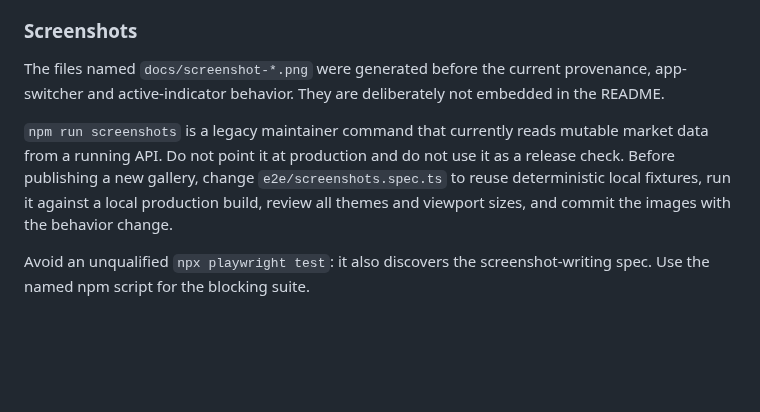
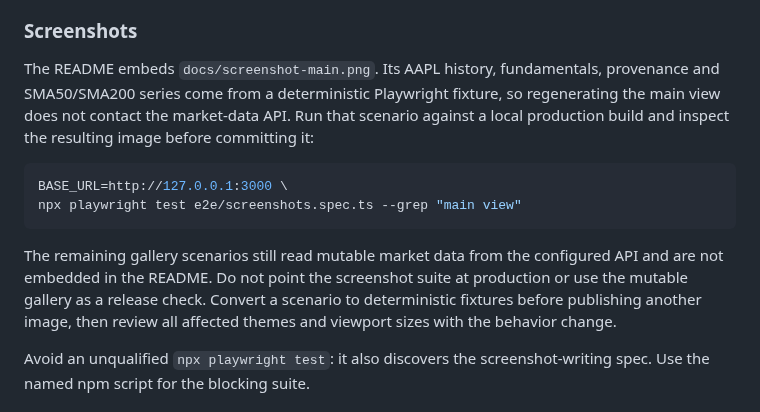
Before and after one commit to krbob/stock-analyst-ui, a Markdown page: docs/DEVELOPMENT.md, the part around the change. Drawn GitHub-style; blank space fills up the shorter version.

````diff
--- a/docs/DEVELOPMENT.md
+++ b/docs/DEVELOPMENT.md
@@ -115,13 +115,19 @@ is a documented gap, not a claim of automated cross-browser coverage.
 
 ### Screenshots
 
-The files named `docs/screenshot-*.png` were generated before the current provenance, app-switcher and
-active-indicator behavior. They are deliberately not embedded in the README.
+The README embeds `docs/screenshot-main.png`. Its AAPL history, fundamentals, provenance and SMA50/SMA200 series
+come from a deterministic Playwright fixture, so regenerating the main view does not contact the market-data API.
+Run that scenario against a local production build and inspect the resulting image before committing it:
 
-`npm run screenshots` is a legacy maintainer command that currently reads mutable market data from a running API.
-Do not point it at production and do not use it as a release check. Before publishing a new gallery, change
-`e2e/screenshots.spec.ts` to reuse deterministic local fixtures, run it against a local production build, review all
-themes and viewport sizes, and commit the images with the behavior change.
+```bash
+BASE_URL=http://127.0.0.1:3000 \
+npx playwright test e2e/screenshots.spec.ts --grep "main view"
+```
+
+The remaining gallery scenarios still read mutable market data from the configured API and are not embedded in the
+README. Do not point the screenshot suite at production or use the mutable gallery as a release check. Convert a
+scenario to deterministic fixtures before publishing another image, then review all affected themes and viewport
+sizes with the behavior change.
 
 Avoid an unqualified `npx playwright test`: it also discovers the screenshot-writing spec. Use the named npm script
 for the blocking suite.
````
Also changed, not shown: README.md (+23 -1 lines), docs/DEPLOYMENT.md (+4 -0 lines), docs/screenshot-main.png, 4 other files.
